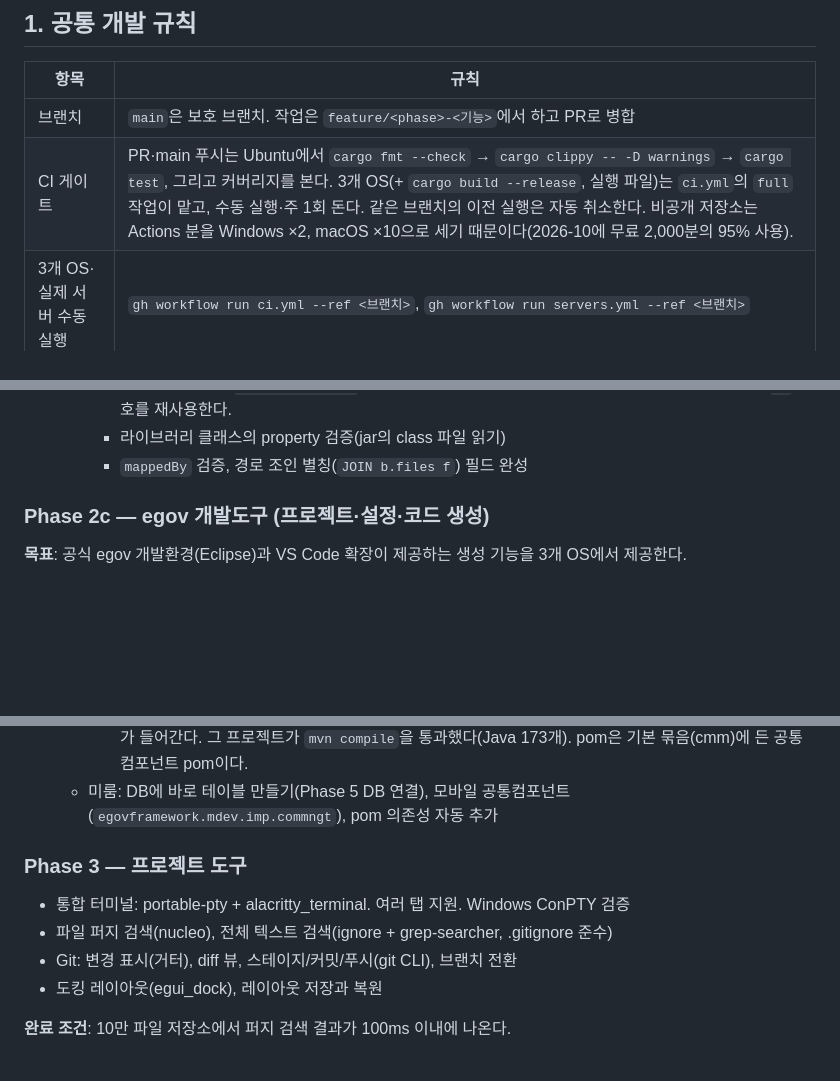
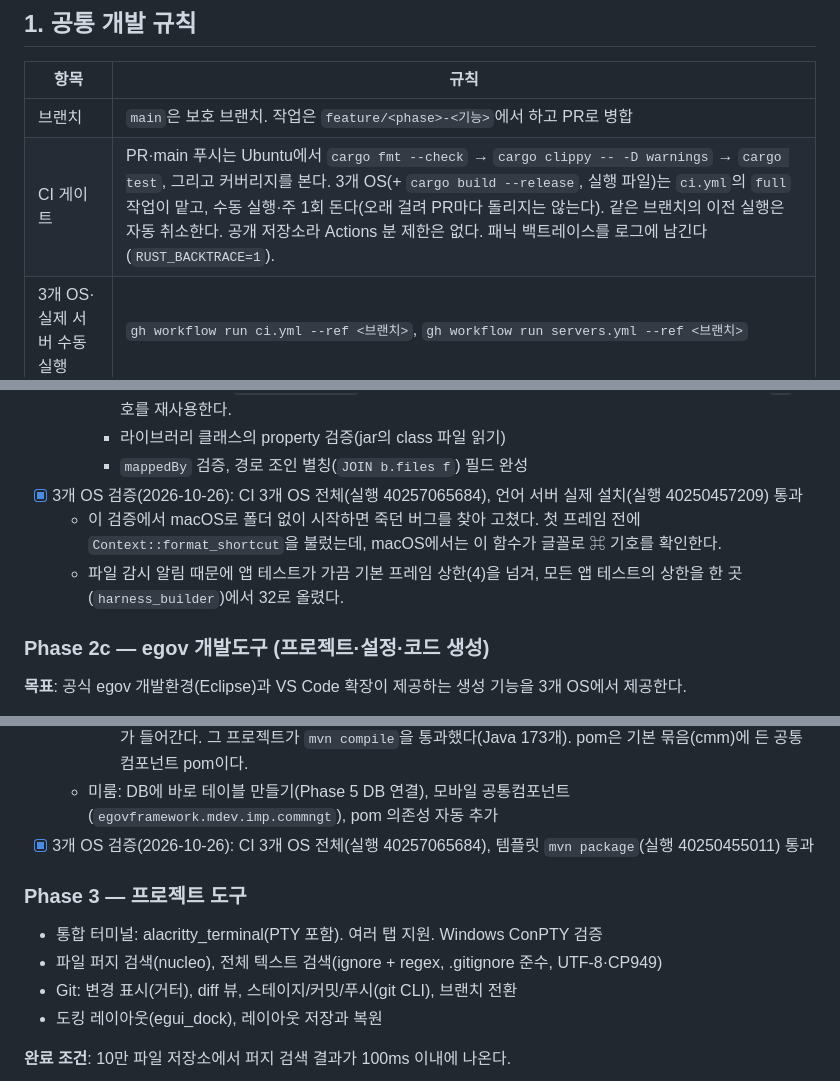
Before and after one commit to kongga12/ferrite, a Markdown page: docs/WORKFLOW.md, 3 parts joined by grey strips. Drawn GitHub-style; blank space fills up the shorter version.

Commit message:
문서: Phase 2b·2c 3개 OS 검증 완료 반영
- README 상태: Phase 2·2b·2c 완료
- WORKFLOW: 2b·2c 3개 OS 검증 결과(실행 번호)와 찾은 macOS 버그, 템플릿 mvn package 3개 OS 통과,
  CI 게이트 설명(공개 저장소, 백트레이스), Phase 3 계획의 실제 기술 선택(alacritty_terminal, regex)

Co-Authored-By: Claude Opus 5.5 <noreply@anthropic.com>

```diff
--- a/docs/WORKFLOW.md
+++ b/docs/WORKFLOW.md
@@ -8,7 +8,7 @@
 | 항목 | 규칙 |
 |---|---|
 | 브랜치 | `main`은 보호 브랜치. 작업은 `feature/<phase>-<기능>`에서 하고 PR로 병합 |
-| CI 게이트 | PR·main 푸시는 Ubuntu에서 `cargo fmt --check` → `cargo clippy -- -D warnings` → `cargo test`, 그리고 커버리지를 본다. 3개 OS(+ `cargo build --release`, 실행 파일)는 `ci.yml`의 `full` 작업이 맡고, 수동 실행·주 1회 돈다. 같은 브랜치의 이전 실행은 자동 취소한다. 비공개 저장소는 Actions 분을 Windows ×2, macOS ×10으로 세기 때문이다(2026-10에 무료 2,000분의 95% 사용). |
+| CI 게이트 | PR·main 푸시는 Ubuntu에서 `cargo fmt --check` → `cargo clippy -- -D warnings` → `cargo test`, 그리고 커버리지를 본다. 3개 OS(+ `cargo build --release`, 실행 파일)는 `ci.yml`의 `full` 작업이 맡고, 수동 실행·주 1회 돈다(오래 걸려 PR마다 돌리지는 않는다). 같은 브랜치의 이전 실행은 자동 취소한다. 공개 저장소라 Actions 분 제한은 없다. 패닉 백트레이스를 로그에 남긴다(`RUST_BACKTRACE=1`). |
 | 3개 OS·실제 서버 수동 실행 | `gh workflow run ci.yml --ref <브랜치>`, `gh workflow run servers.yml --ref <브랜치>` |
 | 주석·커밋 메시지 | 한국어 |
 | 테스트 | 코어 로직(인코딩, 버퍼, 프로토콜 파싱)은 단위 테스트 필수. UI는 수동 체크리스트로 검증 |
@@ -329,6 +329,9 @@
     - 엔드포인트 목록(`@RequestMapping` URL 모음): 앱에 기호 검색 화면이 생기면 Spring Boot LS의 `@/` 기호를 재사용한다.
     - 라이브러리 클래스의 property 검증(jar의 class 파일 읽기)
     - `mappedBy` 검증, 경로 조인 별칭(`JOIN b.files f`) 필드 완성
+- [x] 3개 OS 검증(2026-10-26): CI 3개 OS 전체(실행 40257065684), 언어 서버 실제 설치(실행 40250457209) 통과
+  - 이 검증에서 macOS로 폴더 없이 시작하면 죽던 버그를 찾아 고쳤다. 첫 프레임 전에 `Context::format_shortcut`을 불렀는데, macOS에서는 이 함수가 글꼴로 ⌘ 기호를 확인한다.
+  - 파일 감시 알림 때문에 앱 테스트가 가끔 기본 프레임 상한(4)을 넘겨, 모든 앱 테스트의 상한을 한 곳(`harness_builder`)에서 32로 올렸다.
 
 ### Phase 2c — egov 개발도구 (프로젝트·설정·코드 생성)
 
@@ -442,11 +445,12 @@
     - 로컬: 4.2.1 개발환경 zip(37개 분류, 153종)과 3.10 업데이트 사이트 zip(38개 분류, 154종)에서 가져와, 모든 컴포넌트를 빈 프로젝트에 넣었다(패키지 155개, 파일 약 6천 개). 다시 넣으면 모두 같은 파일이다.
     - 로컬(Java 21, Maven 3.9): 빈 프로젝트에 4.2의 FAQ를 넣으면 의존을 더해 패키지 14개(파일 1,442개)가 들어간다. 그 프로젝트가 `mvn compile`을 통과했다(Java 173개). pom은 기본 묶음(cmm)에 든 공통컴포넌트 pom이다.
   - 미룸: DB에 바로 테이블 만들기(Phase 5 DB 연결), 모바일 공통컴포넌트(`egovframework.mdev.imp.commngt`), pom 의존성 자동 추가
+- [x] 3개 OS 검증(2026-10-26): CI 3개 OS 전체(실행 40257065684), 템플릿 `mvn package`(실행 40250455011) 통과
 
 ### Phase 3 — 프로젝트 도구
 
-- 통합 터미널: portable-pty + alacritty_terminal. 여러 탭 지원. Windows ConPTY 검증
-- 파일 퍼지 검색(nucleo), 전체 텍스트 검색(ignore + grep-searcher, .gitignore 준수)
+- 통합 터미널: alacritty_terminal(PTY 포함). 여러 탭 지원. Windows ConPTY 검증
+- 파일 퍼지 검색(nucleo), 전체 텍스트 검색(ignore + regex, .gitignore 준수, UTF-8·CP949)
 - Git: 변경 표시(거터), diff 뷰, 스테이지/커밋/푸시(git CLI), 브랜치 전환
 - 도킹 레이아웃(egui_dock), 레이아웃 저장과 복원
 
```
Also changed, not shown: other parts of docs/WORKFLOW.md (+1 -1 lines), README.md (+1 -1 lines).
